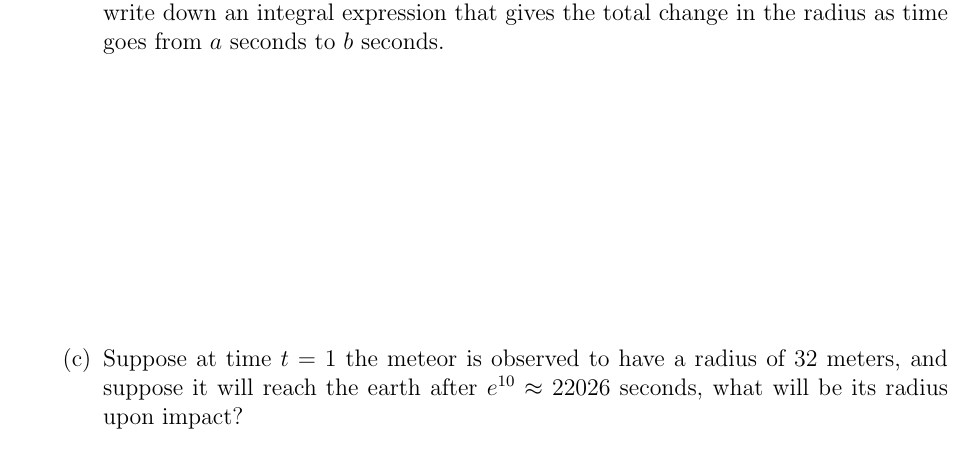
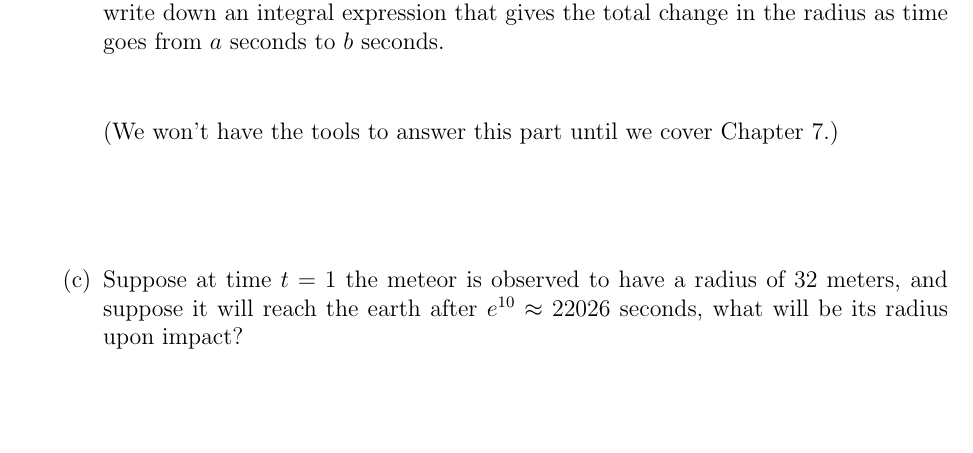
Before and after one commit to williamdemeo/math215-spring2017, a LaTeX problem sheet (handouts/optimization.tex): part of page 4 of 4, cut so that both start at the same text. Compiled offline with pdfLaTeX.

Commit message:
minor mod

```diff
--- a/handouts/optimization.tex
+++ b/handouts/optimization.tex
@@ -208,7 +208,10 @@
     Now write down an integral expression that gives the total change in the radius as time
     goes from $a$ seconds to $b$ seconds.
 
-    \vskip5cm
+    \vskip1cm
+    (We won't have the tools to answer this part until we cover Chapter 7.)
+    \vskip2cm
+
     \part Suppose at time $t=1$ the meteor is observed to have a
     radius of 32 meters, and suppose it will reach the earth
     after $e^{10}\approx 22026$ seconds, what will be its radius upon impact?
```
Also changed, not shown: handouts/optimization.pdf, handouts/optimization.tex (3 more changed lines).
